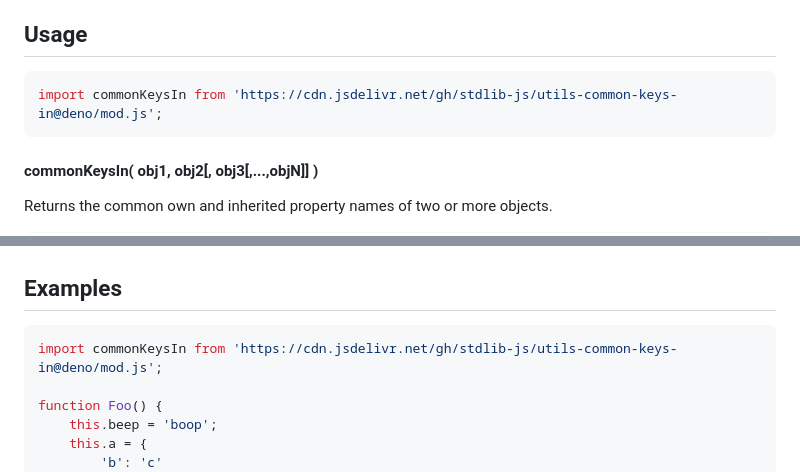
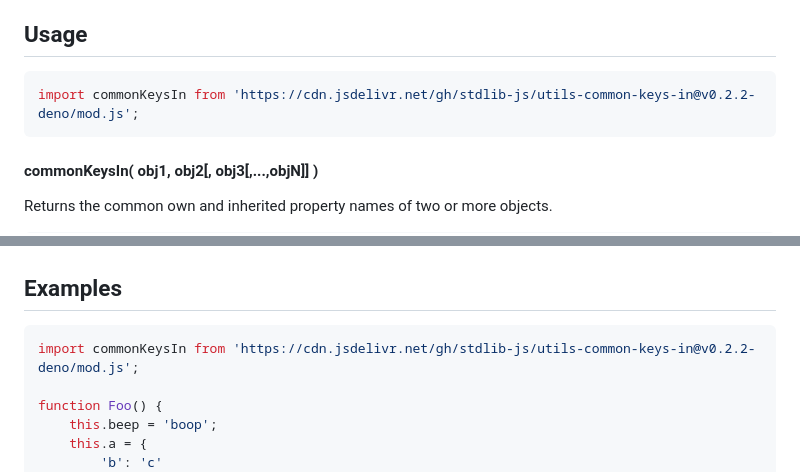
Before and after one commit to stdlib-js/utils-common-keys-in, a Markdown page: README.md, 2 parts joined by grey strips. Rendered like a GitHub page.

Commit message:
Update README.md for Deno bundle v0.2.2

````diff
--- a/README.md
+++ b/README.md
@@ -52,7 +52,7 @@ limitations under the License.
 ## Usage
 
 ```javascript
-import commonKeysIn from 'https://cdn.jsdelivr.net/gh/stdlib-js/utils-common-keys-in@deno/mod.js';
+import commonKeysIn from 'https://cdn.jsdelivr.net/gh/stdlib-js/utils-common-keys-in@v0.2.2-deno/mod.js';
 ```
 
 #### commonKeysIn( obj1, obj2\[, obj3\[,...,objN]] )
@@ -96,7 +96,7 @@ var keys = commonKeysIn( obj, obj2 );
 <!-- eslint no-undef: "error" -->
 
 ```javascript
-import commonKeysIn from 'https://cdn.jsdelivr.net/gh/stdlib-js/utils-common-keys-in@deno/mod.js';
+import commonKeysIn from 'https://cdn.jsdelivr.net/gh/stdlib-js/utils-common-keys-in@v0.2.2-deno/mod.js';
 
 function Foo() {
     this.beep = 'boop';
````
